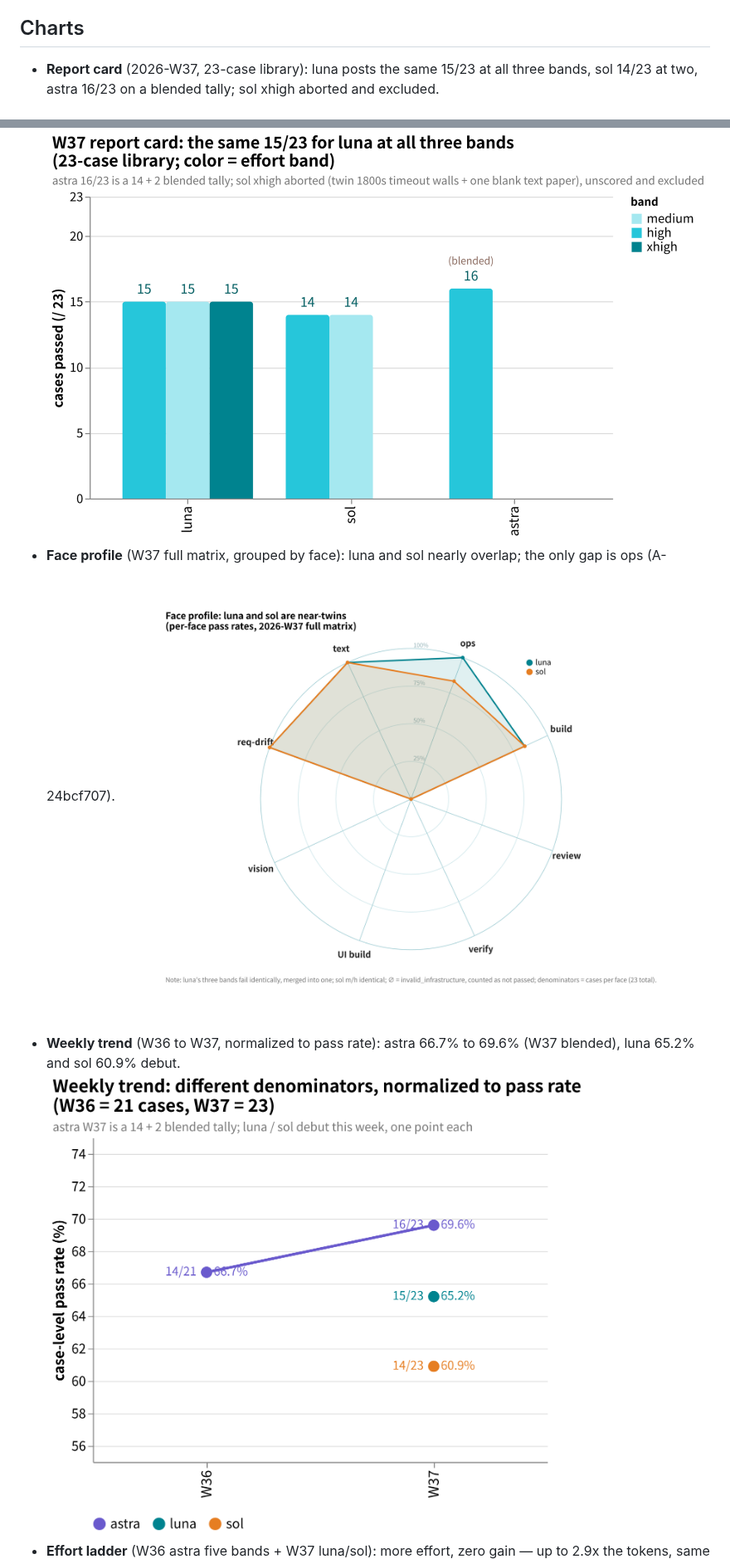
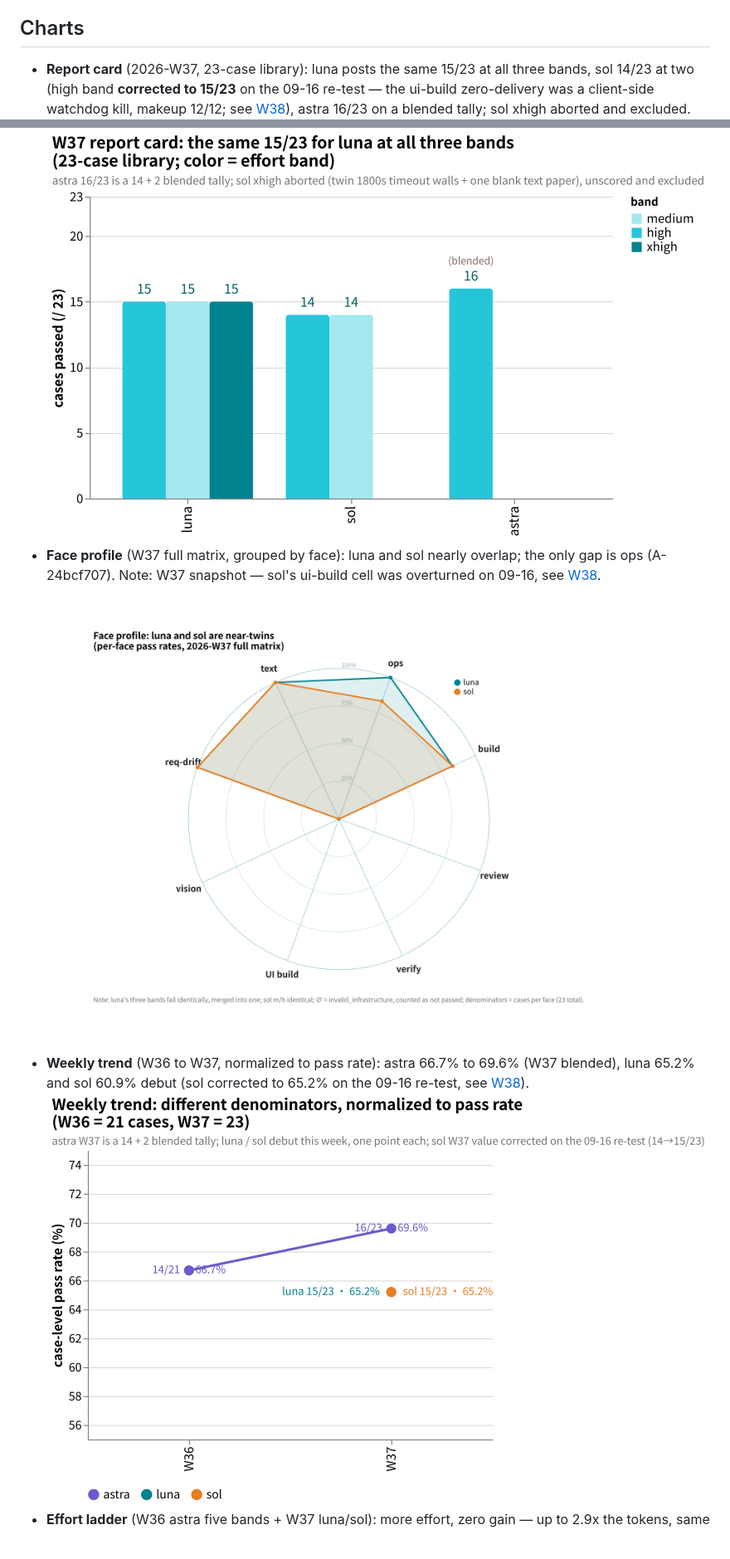
Before and after one commit to getaskclaw/amber-gpt, a Markdown page: README.en.md, 2 parts joined by grey strips. Shown at 83% size. GitHub-like rendering; pictures changed too: docs/images/weekly-trend-2026.en.png; blank space fills up the shorter version.

Commit message:
2026-W38: sol-900k@high 降智复测——零回退 22/23 一致;UI 案平反(harness 客户端看门狗误杀,补考 12/12)→15/23 第四家满分;luna 同案疑似冤判挂账;W37 Addendum 3+双语 README+周趋势/档位天梯图修正(sol high 60.9→65.2,标签分层避让);上游 hermes-agent#112909

```diff
--- a/README.en.md
+++ b/README.en.md
@@ -25,11 +25,11 @@ The same model on the same provider can score differently across runs — servin
 
 ## Charts
 
-- **Report card** (2026-W37, 23-case library): luna posts the same 15/23 at all three bands, sol 14/23 at two, astra 16/23 on a blended tally; sol xhigh aborted and excluded.
+- **Report card** (2026-W37, 23-case library): luna posts the same 15/23 at all three bands, sol 14/23 at two (high band **corrected to 15/23** on the 09-16 re-test — the ui-build zero-delivery was a client-side watchdog kill, makeup 12/12; see [W38](results/2026-W38.md)), astra 16/23 on a blended tally; sol xhigh aborted and excluded.
   ![W37 report card: grouped bars, color = effort band](docs/images/scorecard-2026-w37.en.png)
-- **Face profile** (W37 full matrix, grouped by face): luna and sol nearly overlap; the only gap is ops (A-24bcf707).
+- **Face profile** (W37 full matrix, grouped by face): luna and sol nearly overlap; the only gap is ops (A-24bcf707). Note: W37 snapshot — sol's ui-build cell was overturned on 09-16, see [W38](results/2026-W38.md).
   ![Face profile radar: luna vs sol](docs/images/face-profile-2026-w37.en.png)
-- **Weekly trend** (W36 to W37, normalized to pass rate): astra 66.7% to 69.6% (W37 blended), luna 65.2% and sol 60.9% debut.
+- **Weekly trend** (W36 to W37, normalized to pass rate): astra 66.7% to 69.6% (W37 blended), luna 65.2% and sol 60.9% debut (sol corrected to 65.2% on the 09-16 re-test, see [W38](results/2026-W38.md)).
   ![Weekly trend: case-level pass rate](docs/images/weekly-trend-2026.en.png)
 - **Effort ladder** (W36 astra five bands + W37 luna/sol): more effort, zero gain — up to 2.9x the tokens, same score.
   ![Effort ladder: effort vs pass rate, point labels = output tokens](docs/images/effort-ladder-2026.en.png)
```
Also changed, not shown: other parts of README.en.md (+2 -1 lines), README.md (+5 -4 lines), results/2026-W37.md (+13 -1 lines), results/2026-W38.md (added, +72 -0 lines), docs/images/effort-ladder-2026.en.png, docs/images/effort-ladder-2026.png, docs/images/weekly-trend-2026.png, 4 other files.
